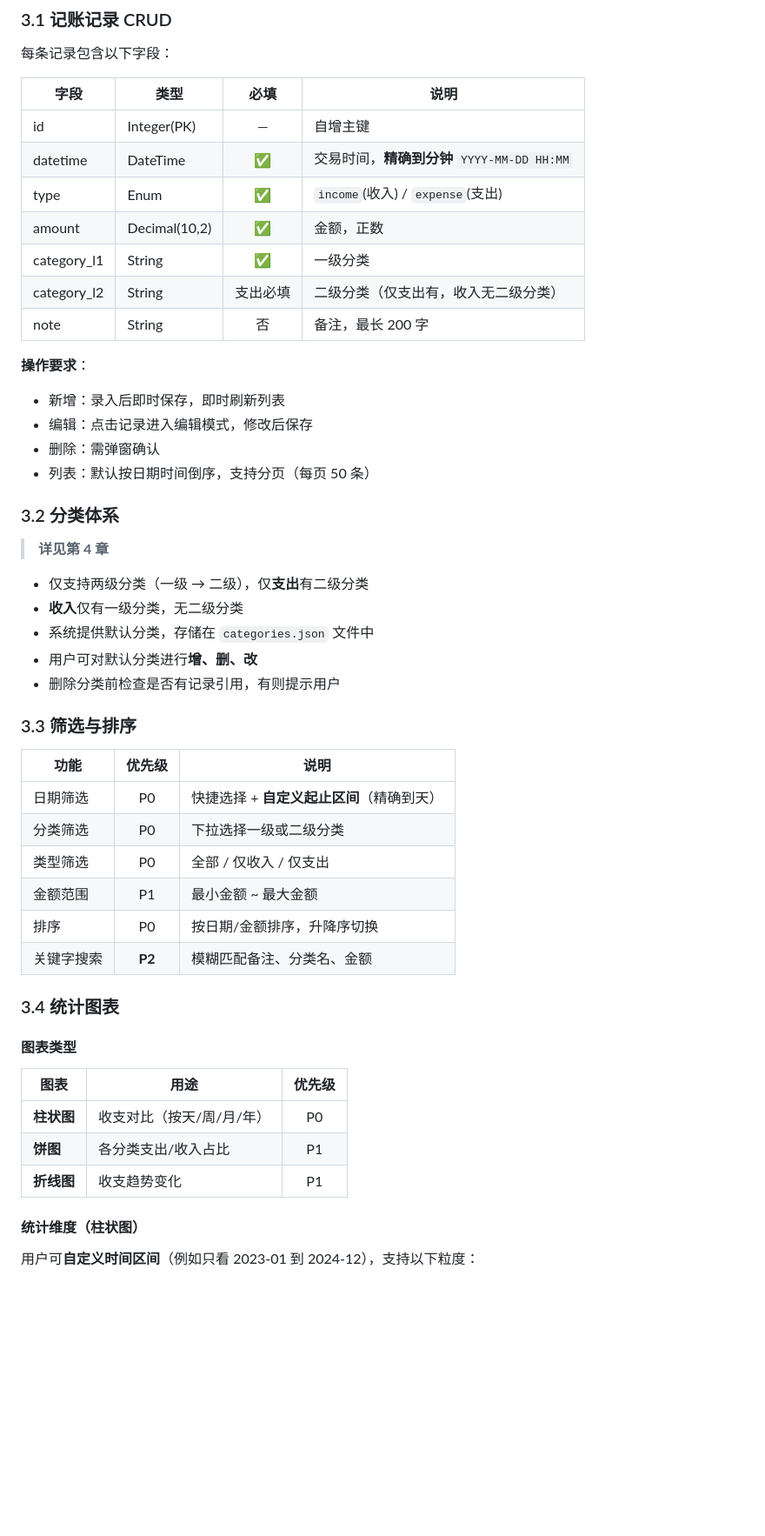
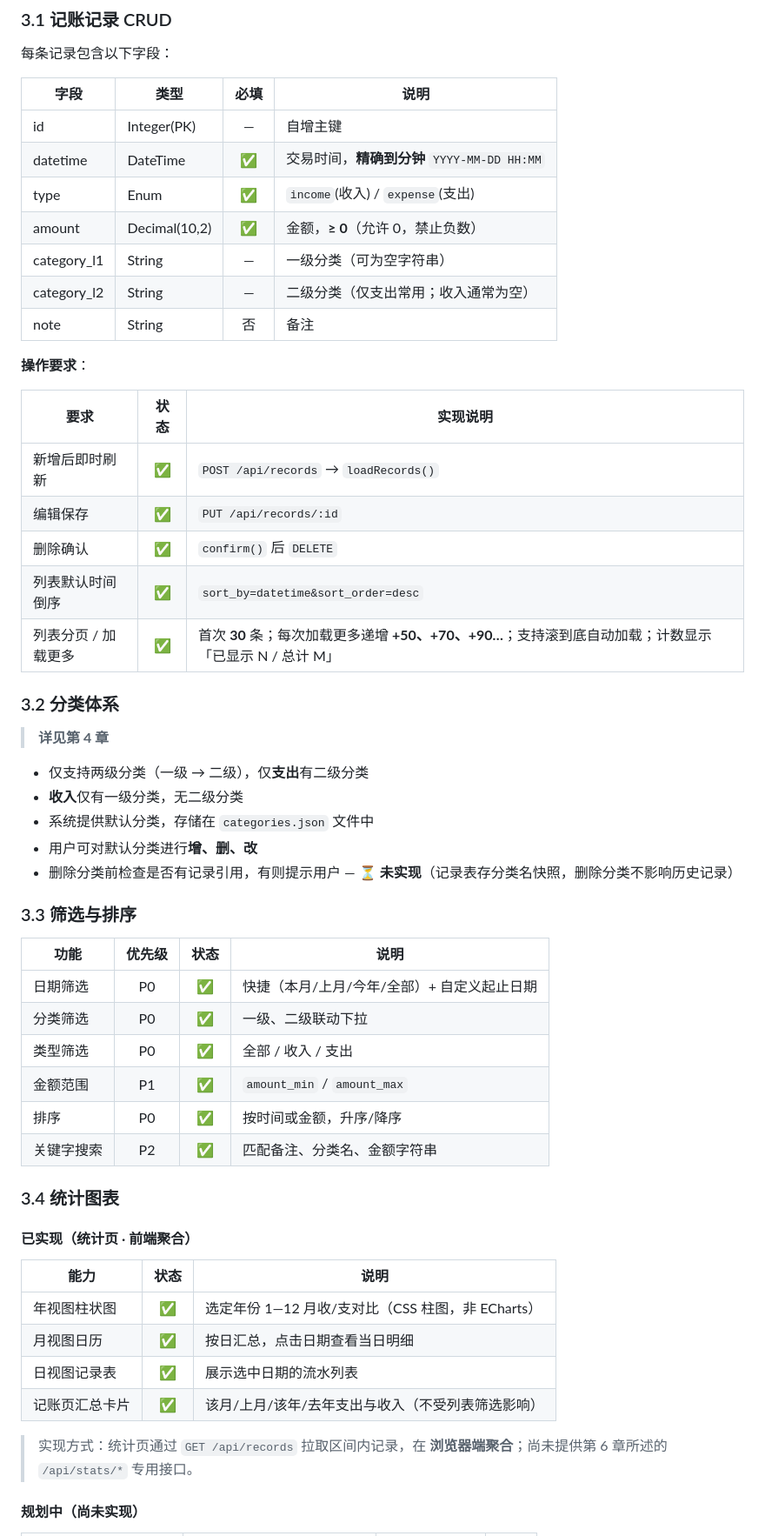
Before and after one commit to 2980454492/bookkeeping, a Markdown page: requiredment.md, the part around one of its changes. Shown at 87% size. Drawn GitHub-style; blank space fills up the shorter version.

```diff
--- a/requiredment.md
+++ b/requiredment.md
@@ -319,16 +356,20 @@ bookkeeping.exe
 | id | Integer(PK) | — | 自增主键 |
 | datetime | DateTime | ✅ | 交易时间，**精确到分钟** `YYYY-MM-DD HH:MM` |
 | type | Enum | ✅ | `income`(收入) / `expense`(支出) |
-| amount | Decimal(10,2) | ✅ | 金额，正数 |
-| category_l1 | String | ✅ | 一级分类 |
-| category_l2 | String | 支出必填 | 二级分类（仅支出有，收入无二级分类） |
-| note | String | 否 | 备注，最长 200 字 |
+| amount | Decimal(10,2) | ✅ | 金额，**≥ 0**（允许 0，禁止负数） |
+| category_l1 | String | — | 一级分类（可为空字符串） |
+| category_l2 | String | — | 二级分类（仅支出常用；收入通常为空） |
+| note | String | 否 | 备注 |
 
 **操作要求**：
-- 新增：录入后即时保存，即时刷新列表
-- 编辑：点击记录进入编辑模式，修改后保存
-- 删除：需弹窗确认
-- 列表：默认按日期时间倒序，支持分页（每页 50 条）
+
+| 要求 | 状态 | 实现说明 |
+|------|:----:|----------|
+| 新增后即时刷新 | ✅ | `POST /api/records` → `loadRecords()` |
+| 编辑保存 | ✅ | `PUT /api/records/:id` |
+| 删除确认 | ✅ | `confirm()` 后 `DELETE` |
+| 列表默认时间倒序 | ✅ | `sort_by=datetime&sort_order=desc` |
+| 列表分页 / 加载更多 | ✅ | 首次 **30** 条；每次加载更多递增 **+50、+70、+90…**；支持滚到底自动加载；计数显示「已显示 N / 总计 M」 |
 
 ### 3.2 分类体系
 
@@ -338,30 +379,31 @@ bookkeeping.exe
 - **收入**仅有一级分类，无二级分类
 - 系统提供默认分类，存储在 `categories.json` 文件中
 - 用户可对默认分类进行**增、删、改**
-- 删除分类前检查是否有记录引用，有则提示用户
+- 删除分类前检查是否有记录引用，有则提示用户 — **⏳ 未实现**（记录表存分类名快照，删除分类不影响历史记录）
 
 ### 3.3 筛选与排序
 
-| 功能 | 优先级 | 说明 |
-|------|:------:|------|
-| 日期筛选 | P0 | 快捷选择 + **自定义起止区间**（精确到天） |
-| 分类筛选 | P0 | 下拉选择一级或二级分类 |
-| 类型筛选 | P0 | 全部 / 仅收入 / 仅支出 |
-| 金额范围 | P1 | 最小金额 ~ 最大金额 |
-| 排序 | P0 | 按日期/金额排序，升降序切换 |
-| 关键字搜索 | **P2** | 模糊匹配备注、分类名、金额 |
+| 功能 | 优先级 | 状态 | 说明 |
+|------|:------:|:----:|------|
+| 日期筛选 | P0 | ✅ | 快捷（本月/上月/今年/全部）+ 自定义起止日期 |
+| 分类筛选 | P0 | ✅ | 一级、二级联动下拉 |
+| 类型筛选 | P0 | ✅ | 全部 / 收入 / 支出 |
+| 金额范围 | P1 | ✅ | `amount_min` / `amount_max` |
+| 排序 | P0 | ✅ | 按时间或金额，升序/降序 |
+| 关键字搜索 | P2 | ✅ | 匹配备注、分类名、金额字符串 |
 
 ### 3.4 统计图表
 
-#### 图表类型
+#### 已实现（统计页 · 前端聚合）
 
-| 图表 | 用途 | 优先级 |
-|------|------|:------:|
-| **柱状图** | 收支对比（按天/周/月/年） | P0 |
-| **饼图** | 各分类支出/收入占比 | P1 |
-| **折线图** | 收支趋势变化 | P1 |
+| 能力 | 状态 | 说明 |
+|------|:----:|------|
+| 年视图柱状图 | ✅ | 选定年份 1—12 月收/支对比（CSS 柱图，非 ECharts） |
+| 月视图日历 | ✅ | 按日汇总，点击日期查看当日明细 |
+| 日视图记录表 | ✅ | 展示选中日期的流水列表 |
+| 记账页汇总卡片 | ✅ | 该月/上月/该年/去年支出与收入（不受列表筛选影响） |
 
-#### 统计维度（柱状图）
+> 实现方式：统计页通过 `GET /api/records` 拉取区间内记录，在 **浏览器端聚合**；尚未提供第 6 章所述的 `/api/stats/*` 专用接口。
 
-用户可**自定义时间区间**（例如只看 2023-01 到 2024-12），支持以下粒度：
+#### 规划中（尚未实现）
 
```
Also changed, not shown: other parts of requiredment.md (+134 -47 lines).
